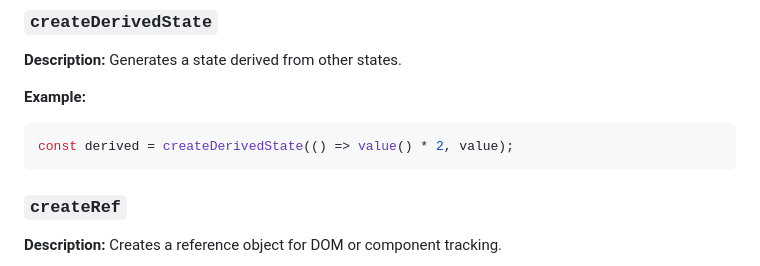
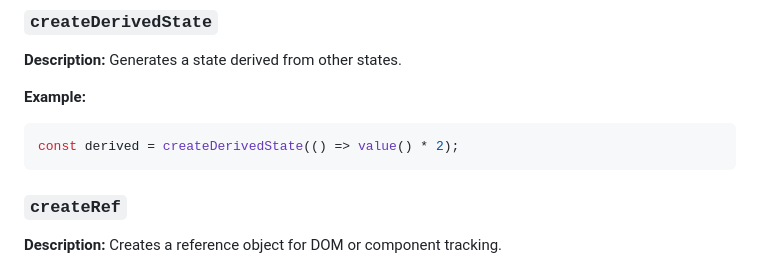
Before and after one commit to fabioricali/html-to-extjs-object, a Markdown page: README.md, the part around the change. GitHub-like rendering.

Commit message:
Update README.md
Remove wrong attribute

````diff
--- a/README.md
+++ b/README.md
@@ -345,7 +345,7 @@ const isPositive = conditionalState(value, 'Positive', 'Negative');
 **Example:**
 
 ```javascript
-const derived = createDerivedState(() => value() * 2, value);
+const derived = createDerivedState(() => value() * 2);
 ```
 
 ### `createRef`
````
